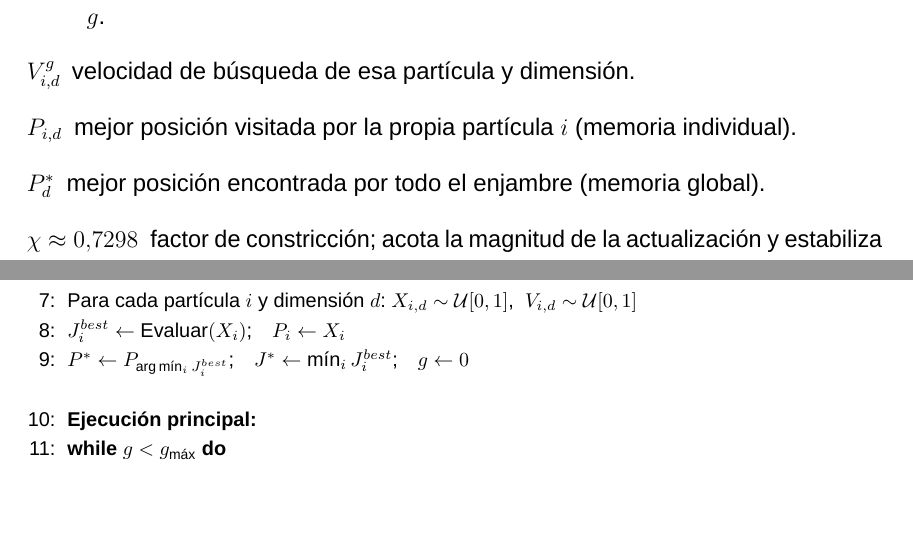
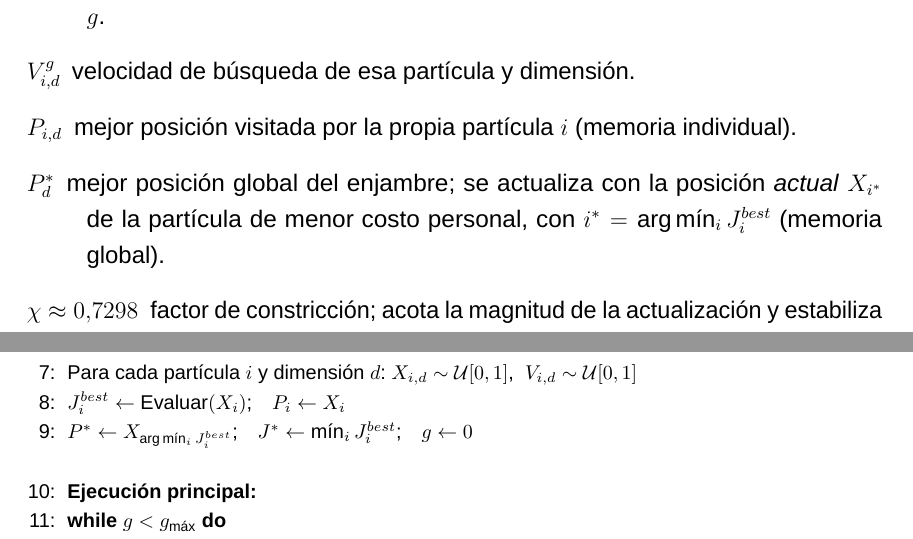
Before and after one commit to SVN11X/doc_tesis, a LaTeX thesis (main.tex, which reads 2.Texto/3.marco-teorico.tex): two parts of pages 33 and 37 of 105, joined at a grey line, cut so that both start at the same text, the shorter picture padded with empty space. Compiled offline with LuaLaTeX; a missing font is replaced by an installed copy or a similar font.

Commit message:
correcciones v2

```diff
--- a/2.Texto/3.marco-teorico.tex
+++ b/2.Texto/3.marco-teorico.tex
@@ -254,7 +254,7 @@ X_{i,d}^{g+1} &= \max\bigl(X_{i,d}^{g}+V_{i,d}^{g+1},\;10^{-4}\bigr)
 \item[{$X_{i,d}^{g}$}] posición de búsqueda (adimensional) de la partícula $i$, dimensión $d$, generación $g$.
 \item[{$V_{i,d}^{g}$}] velocidad de búsqueda de esa partícula y dimensión.
 \item[{$P_{i,d}$}] mejor posición visitada por la propia partícula $i$ (memoria individual).
-\item[{$P_d^{*}$}] mejor posición encontrada por todo el enjambre (memoria global).
+\item[{$P_d^{*}$}] mejor posición global del enjambre; se actualiza con la posición \emph{actual} $X_{i^{*}}$ de la partícula de menor costo personal, con $i^{*}=\arg\min_i J_i^{best}$ (memoria global).
 \item[{$\chi\approx0.7298$}] factor de constricción; acota la magnitud de la actualización y estabiliza la convergencia (Ec.~\ref{eq:constriccion}).
 \item[{$w_{\mathrm{in}}^{g}$}] peso de inercia, $w_{\mathrm{in}}^{g}=(g_{\max}-g)/g_{\max}$; decrece de $\approx1$ a $0$, favoreciendo la exploración al inicio y la explotación al final.
 \item[{$c_1=c_2=2.05$}] coeficientes cognitivo y social (adimensionales).
@@ -346,7 +346,7 @@ En la identificación FODT se usa la misma maquinaria, pero con el costo $\mathr
 \State \textbf{Inicialización:}
 \State Para cada partícula $i$ y dimensión $d$: $X_{i,d}\sim\mathcal{U}[0,1]$,\; $V_{i,d}\sim\mathcal{U}[0,1]$
 \State $J_i^{best}\gets\Call{Evaluar}{X_i}$;\quad $P_i\gets X_i$
-\State $P^{*}\gets P_{\arg\min_i J_i^{best}}$;\quad $J^{*}\gets\min_i J_i^{best}$;\quad $g\gets 0$
+\State $P^{*}\gets X_{\arg\min_i J_i^{best}}$;\quad $J^{*}\gets\min_i J_i^{best}$;\quad $g\gets 0$
 \Statex
 \State \textbf{Ejecución principal:}
 \While{$g < g_{\max}$}
```
Also changed, not shown: 2.Texto/3.marco-teorico.tex (2 more changed lines).
